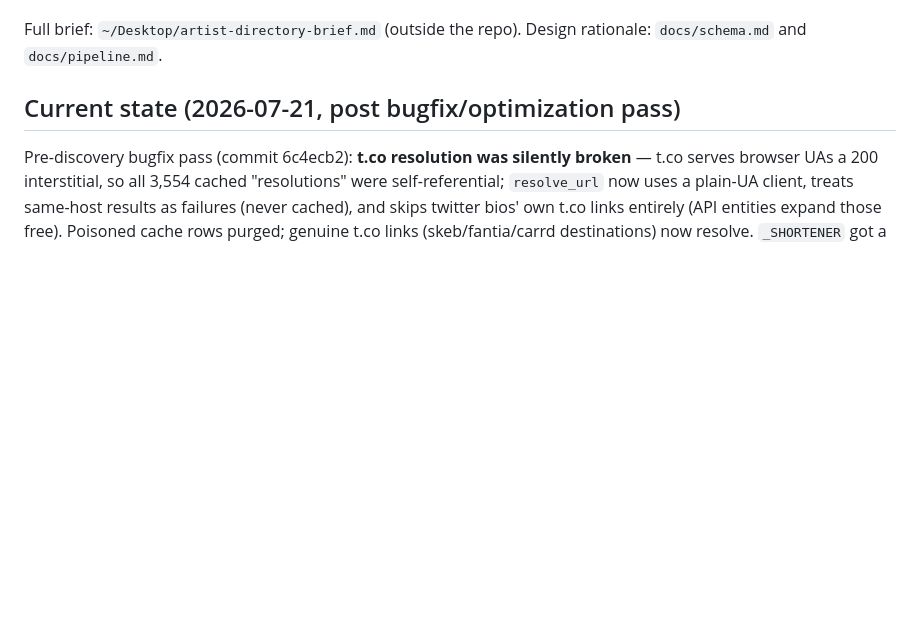
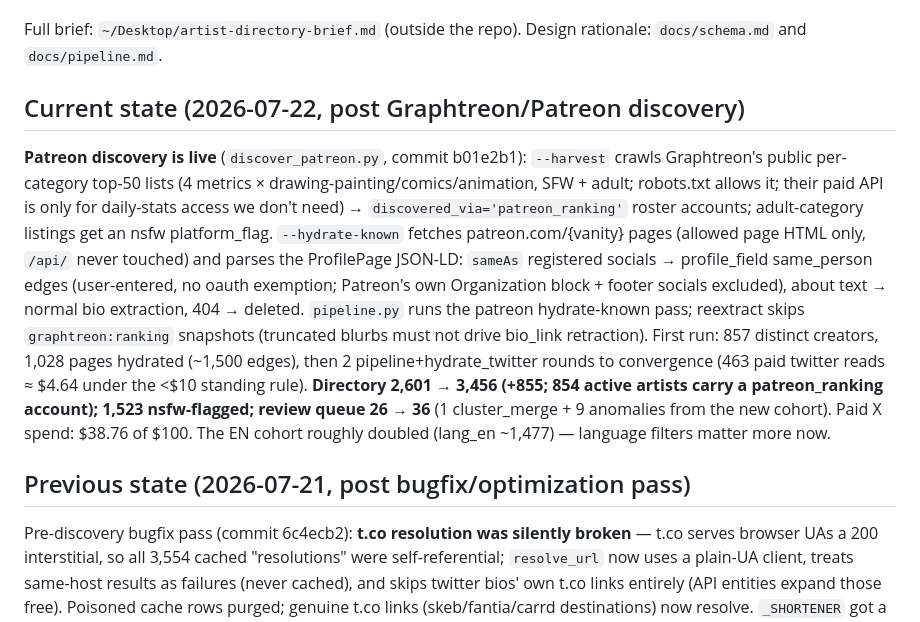
Before and after one commit to morellos1/inkpages, a Markdown page: CLAUDE.md, the part around the change. Drawn GitHub-style; blank space fills up the shorter version.

Commit message:
CLAUDE.md: record Graphtreon/Patreon discovery run
Co-Authored-By: Claude Fable 5 <noreply@anthropic.com>

```diff
--- a/CLAUDE.md
+++ b/CLAUDE.md
@@ -10,7 +10,29 @@ is displayed strictly as the artist's own attestation, never our classification.
 Full brief: `~/Desktop/artist-directory-brief.md` (outside the repo). Design
 rationale: `docs/schema.md` and `docs/pipeline.md`.
 
-## Current state (2026-07-21, post bugfix/optimization pass)
+## Current state (2026-07-22, post Graphtreon/Patreon discovery)
+
+**Patreon discovery is live** (`discover_patreon.py`, commit b01e2b1):
+`--harvest` crawls Graphtreon's public per-category top-50 lists (4 metrics ×
+drawing-painting/comics/animation, SFW + adult; robots.txt allows it; their
+paid API is only for daily-stats access we don't need) →
+`discovered_via='patreon_ranking'` roster accounts; adult-category listings
+get an nsfw platform_flag. `--hydrate-known` fetches patreon.com/{vanity}
+pages (allowed page HTML only, `/api/` never touched) and parses the
+ProfilePage JSON-LD: `sameAs` registered socials → profile_field same_person
+edges (user-entered, no oauth exemption; Patreon's own Organization block +
+footer socials excluded), about text → normal bio extraction, 404 → deleted.
+`pipeline.py` runs the patreon hydrate-known pass; reextract skips
+`graphtreon:ranking` snapshots (truncated blurbs must not drive bio_link
+retraction). First run: 857 distinct creators, 1,028 pages hydrated (~1,500
+edges), then 2 pipeline+hydrate_twitter rounds to convergence (463 paid
+twitter reads ≈ $4.64 under the <$10 standing rule). **Directory 2,601 →
+3,456 (+855; 854 active artists carry a patreon_ranking account); 1,523
+nsfw-flagged; review queue 26 → 36** (1 cluster_merge + 9 anomalies from the
+new cohort). Paid X spend: $38.76 of $100. The EN cohort roughly doubled
+(lang_en ~1,477) — language filters matter more now.
+
+## Previous state (2026-07-21, post bugfix/optimization pass)
 
 Pre-discovery bugfix pass (commit 6c4ecb2): **t.co resolution was silently
 broken** — t.co serves browser UAs a 200 interstitial, so all 3,554 cached
```
